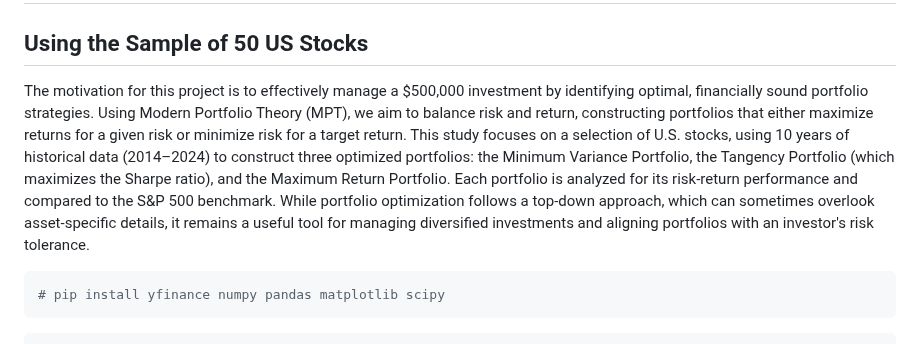
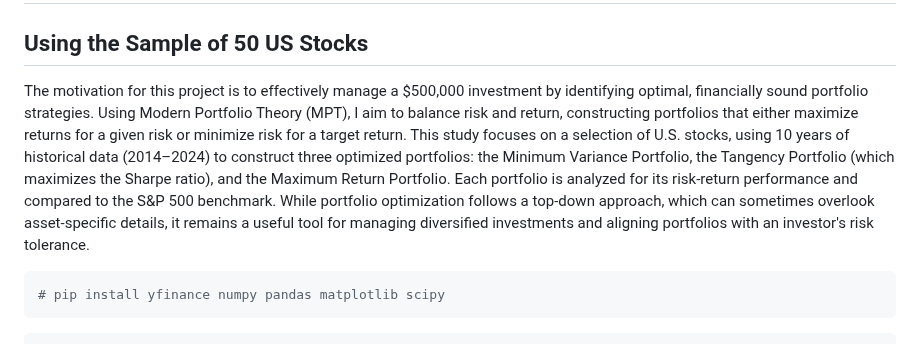
Before and after one commit to galamboslajos/Finance-Working-Files, a Markdown page: Portfolio_optimization_US/Portfolio_optimization_US.md, the part around the change. GitHub-like rendering.

````diff
--- a/Portfolio_optimization_US/Portfolio_optimization_US.md
+++ b/Portfolio_optimization_US/Portfolio_optimization_US.md
@@ -1,7 +1,7 @@
 # Portfolio Optimisation
 ## Using the Sample of 50 US Stocks
 
-The motivation for this project is to effectively manage a \$500,000 investment by identifying optimal, financially sound portfolio strategies. Using Modern Portfolio Theory (MPT), we aim to balance risk and return, constructing portfolios that either maximize returns for a given risk or minimize risk for a target return. This study focuses on a selection of U.S. stocks, using 10 years of historical data (2014–2024) to construct three optimized portfolios: the Minimum Variance Portfolio, the Tangency Portfolio (which maximizes the Sharpe ratio), and the Maximum Return Portfolio. Each portfolio is analyzed for its risk-return performance and compared to the S\&P 500 benchmark. While portfolio optimization follows a top-down approach, which can sometimes overlook asset-specific details, it remains a useful tool for managing diversified investments and aligning portfolios with an investor's risk tolerance.
+The motivation for this project is to effectively manage a \$500,000 investment by identifying optimal, financially sound portfolio strategies. Using Modern Portfolio Theory (MPT), I aim to balance risk and return, constructing portfolios that either maximize returns for a given risk or minimize risk for a target return. This study focuses on a selection of U.S. stocks, using 10 years of historical data (2014–2024) to construct three optimized portfolios: the Minimum Variance Portfolio, the Tangency Portfolio (which maximizes the Sharpe ratio), and the Maximum Return Portfolio. Each portfolio is analyzed for its risk-return performance and compared to the S\&P 500 benchmark. While portfolio optimization follows a top-down approach, which can sometimes overlook asset-specific details, it remains a useful tool for managing diversified investments and aligning portfolios with an investor's risk tolerance.
 
 
 ```python
````
